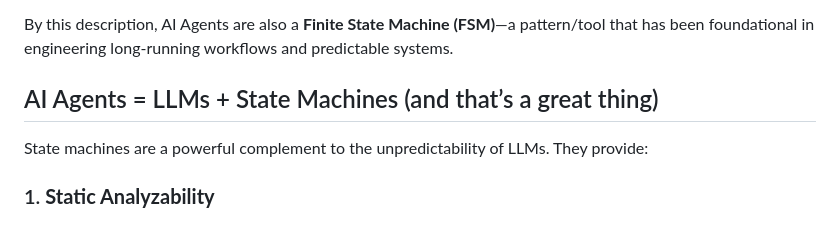
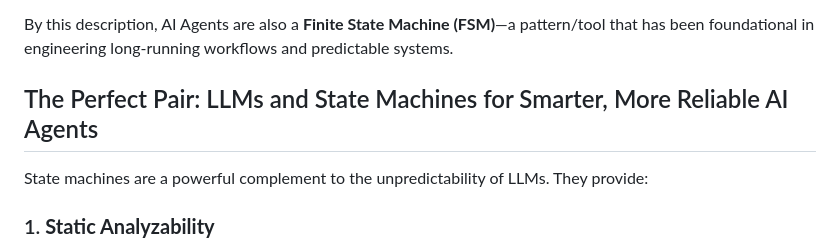
Before and after one commit to adamterlson/AgenticStateMachines, a Markdown page: README.md, the part around the change. GitHub-like rendering.

Commit message:
New headline

```diff
--- a/README.md
+++ b/README.md
@@ -16,7 +16,7 @@ He further elaborates that agentic AI systems are characterized by their autonom
 
 By this description, AI Agents are also a **Finite State Machine (FSM)**—a pattern/tool that has been foundational in engineering long-running workflows and predictable systems.
 
-## AI Agents = LLMs + State Machines (and that’s a great thing)
+## The Perfect Pair: LLMs and State Machines for Smarter, More Reliable AI Agents
 
 State machines are a powerful complement to the unpredictability of LLMs. They provide:
 
```
